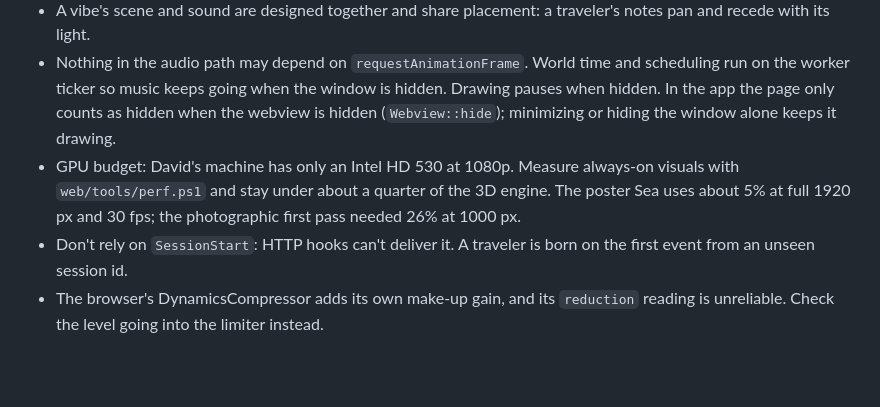
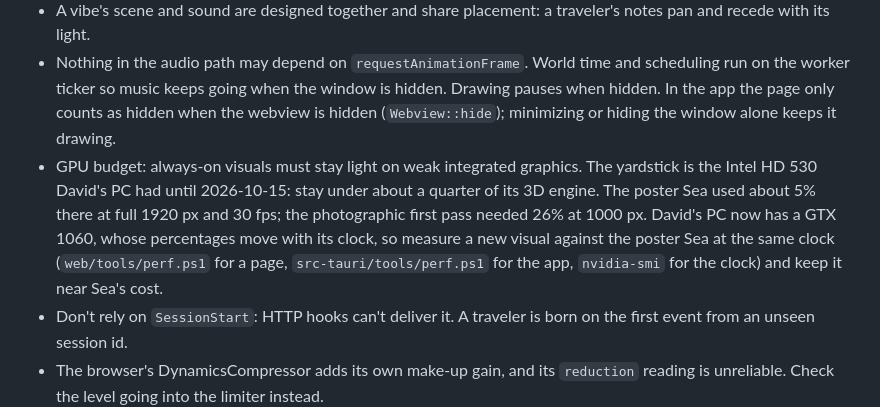
Before and after one commit to wretcher207/claude-visualizer, a Markdown page: AGENTS.md, the part around the change. GitHub-like rendering; blank space fills up the shorter version.

Commit message:
Notes: graphics budget and plan for the GTX 1060 PC
Co-Authored-By: Claude Opus 5.5 <noreply@anthropic.com>

```diff
--- a/AGENTS.md
+++ b/AGENTS.md
@@ -30,7 +30,7 @@ Ambient scenes and music that follow Claude Code while it works. Each running se
 - Every pitch is F# major pentatonic. The engine counts out-of-key notes; it must stay at zero. Phrase notes come from the pad chord sounding at that moment.
 - A vibe's scene and sound are designed together and share placement: a traveler's notes pan and recede with its light.
 - Nothing in the audio path may depend on `requestAnimationFrame`. World time and scheduling run on the worker ticker so music keeps going when the window is hidden. Drawing pauses when hidden. In the app the page only counts as hidden when the webview is hidden (`Webview::hide`); minimizing or hiding the window alone keeps it drawing.
-- GPU budget: David's machine has only an Intel HD 530 at 1080p. Measure always-on visuals with `web/tools/perf.ps1` and stay under about a quarter of the 3D engine. The poster Sea uses about 5% at full 1920 px and 30 fps; the photographic first pass needed 26% at 1000 px.
+- GPU budget: always-on visuals must stay light on weak integrated graphics. The yardstick is the Intel HD 530 David's PC had until 2026-10-15: stay under about a quarter of its 3D engine. The poster Sea used about 5% there at full 1920 px and 30 fps; the photographic first pass needed 26% at 1000 px. David's PC now has a GTX 1060, whose percentages move with its clock, so measure a new visual against the poster Sea at the same clock (`web/tools/perf.ps1` for a page, `src-tauri/tools/perf.ps1` for the app, `nvidia-smi` for the clock) and keep it near Sea's cost.
 - Don't rely on `SessionStart`: HTTP hooks can't deliver it. A traveler is born on the first event from an unseen session id.
 - The browser's DynamicsCompressor adds its own make-up gain, and its `reduction` reading is unreliable. Check the level going into the limiter instead.
 - UI copy: no em dashes. Final public copy goes through the david-voice agent in the release phase.
```
Also changed, not shown: HANDOFF.md (+1 -1 lines), PLAN.md (+1 -1 lines).
